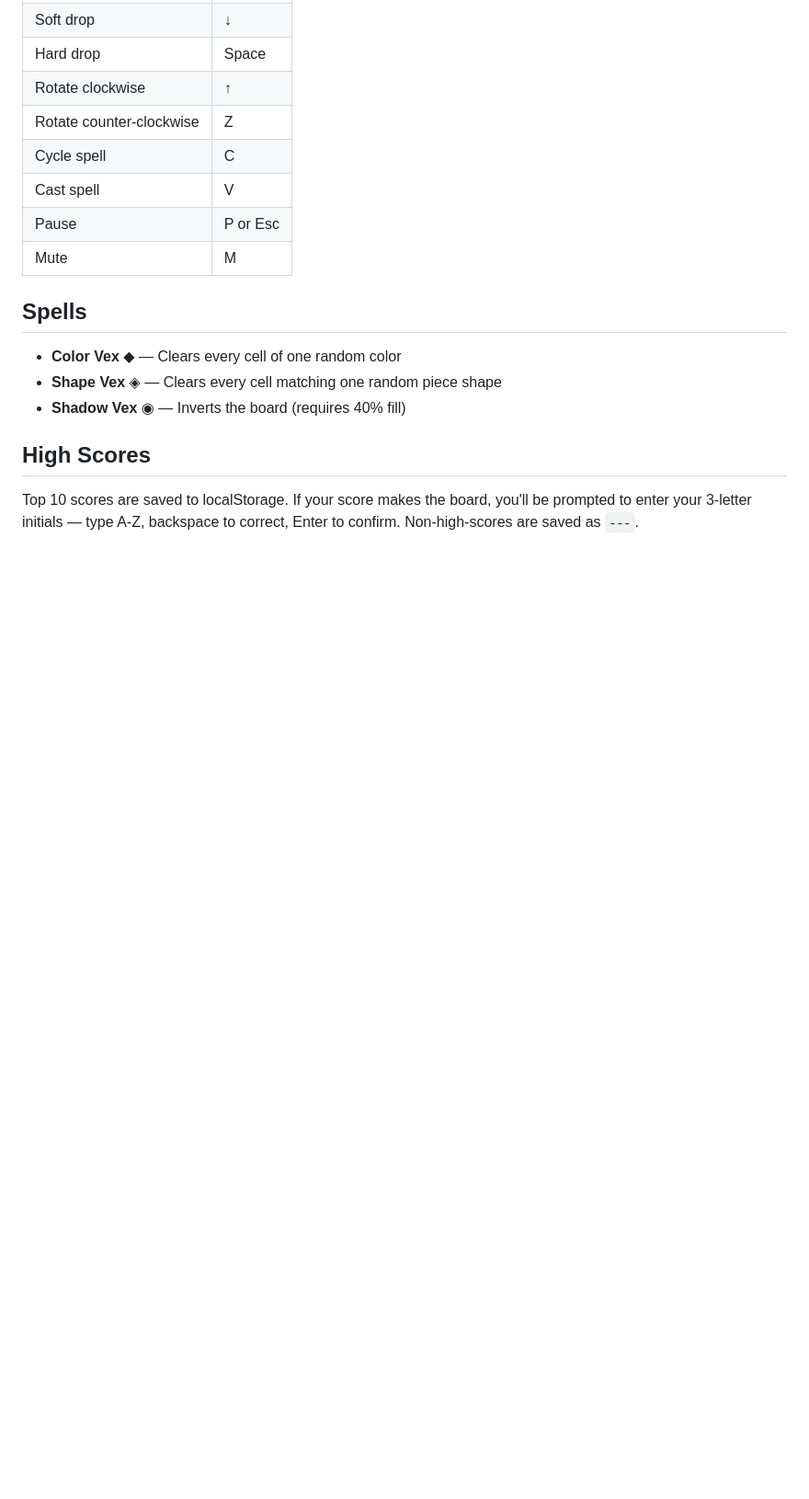
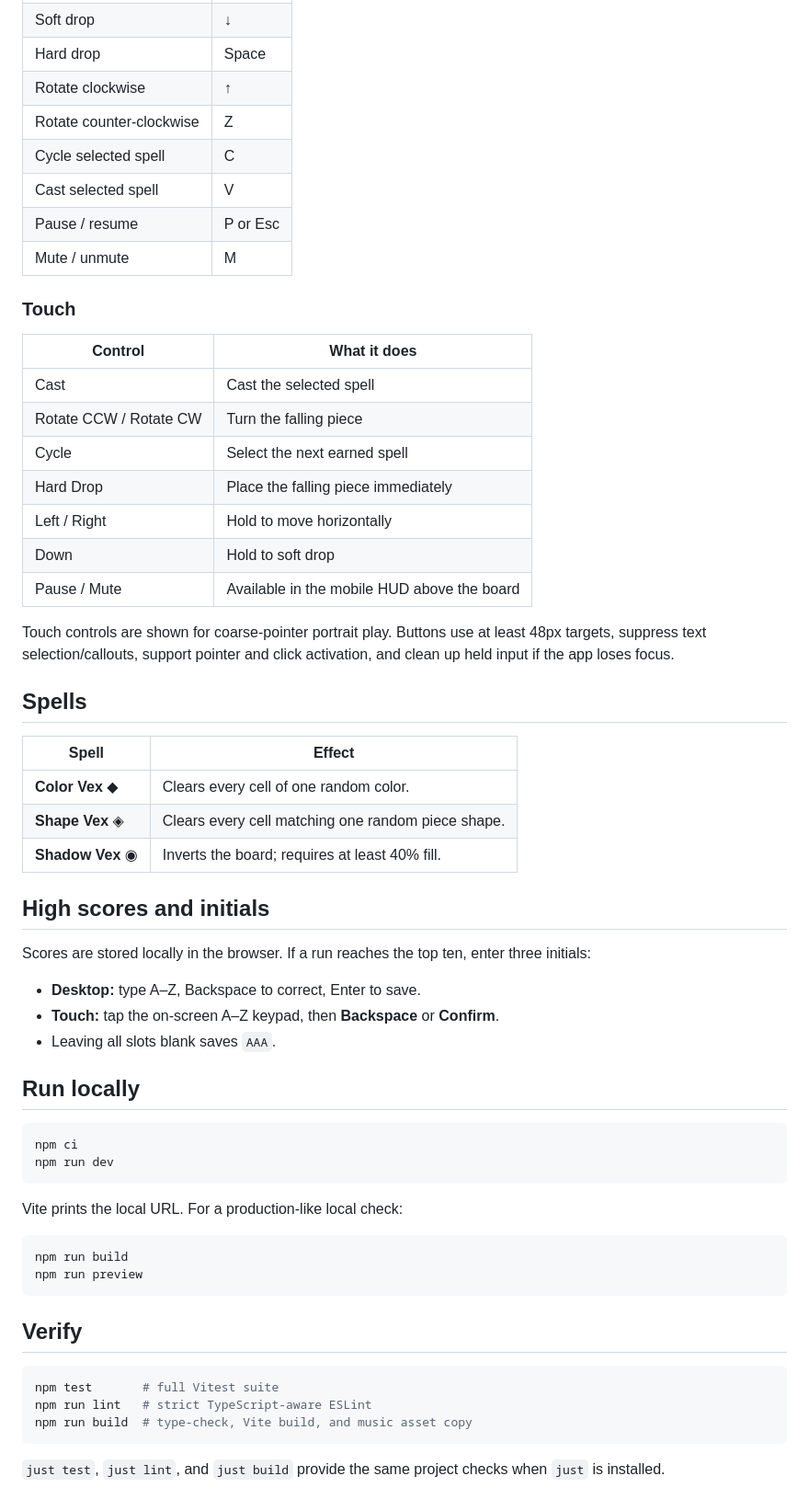
Before and after one commit to xbillwatsonx/vextris, a Markdown page: README.md, the part around one of its changes. Shown at 92% size. Drawn GitHub-style; blank space fills up the shorter version.

````diff
--- a/README.md
+++ b/README.md
@@ -81,17 +38,62 @@ vextris/
 | Hard drop | Space |
 | Rotate clockwise | ↑ |
 | Rotate counter-clockwise | Z |
-| Cycle spell | C |
-| Cast spell | V |
-| Pause | P or Esc |
-| Mute | M |
+| Cycle selected spell | C |
+| Cast selected spell | V |
+| Pause / resume | P or Esc |
+| Mute / unmute | M |
+
+### Touch
+
+| Control | What it does |
+|---|---|
+| Cast | Cast the selected spell |
+| Rotate CCW / Rotate CW | Turn the falling piece |
+| Cycle | Select the next earned spell |
+| Hard Drop | Place the falling piece immediately |
+| Left / Right | Hold to move horizontally |
+| Down | Hold to soft drop |
+| Pause / Mute | Available in the mobile HUD above the board |
+
+Touch controls are shown for coarse-pointer portrait play. Buttons use at least 48px targets, suppress text selection/callouts, support pointer and click activation, and clean up held input if the app loses focus.
 
 ## Spells
 
-- **Color Vex** ◆ — Clears every cell of one random color
-- **Shape Vex** ◈ — Clears every cell matching one random piece shape
-- **Shadow Vex** ◉ — Inverts the board (requires 40% fill)
+| Spell | Effect |
+|---|---|
+| **Color Vex** ◆ | Clears every cell of one random color. |
+| **Shape Vex** ◈ | Clears every cell matching one random piece shape. |
+| **Shadow Vex** ◉ | Inverts the board; requires at least 40% fill. |
 
-## High Scores
+## High scores and initials
 
-Top 10 scores are saved to localStorage. If your score makes the board, you'll be prompted to enter your 3-letter initials — type A-Z, backspace to correct, Enter to confirm. Non-high-scores are saved as `---`.
+Scores are stored locally in the browser. If a run reaches the top ten, enter three initials:
+
+- **Desktop:** type A–Z, Backspace to correct, Enter to save.
+- **Touch:** tap the on-screen A–Z keypad, then **Backspace** or **Confirm**.
+- Leaving all slots blank saves `AAA`.
+
+## Run locally
+
+```bash
+npm ci
+npm run dev
+```
+
+Vite prints the local URL. For a production-like local check:
+
+```bash
+npm run build
+npm run preview
+```
+
+## Verify
+
+```bash
+npm test       # full Vitest suite
+npm run lint   # strict TypeScript-aware ESLint
+npm run build  # type-check, Vite build, and music asset copy
+```
+
+`just test`, `just lint`, and `just build` provide the same project checks when `just` is installed.
+
````
Also changed, not shown: other parts of README.md (+37 -65 lines), .github/pull_request_template.md (added, +30 -0 lines), CHANGELOG.md (added, +40 -0 lines), docs/release-candidate/github-metadata-recommendations.md (added, +27 -0 lines), docs/release-candidate/v0.3.0-feature-issue.md (added, +36 -0 lines), docs/release-candidate/v0.3.0-pr-description.md (added, +80 -0 lines), docs/release-evidence/v0.3.0-rc/375x667-safe.png (added), docs/release-evidence/v0.3.0-rc/390x740.png (added), docs/release-evidence/v0.3.0-rc/390x812.png (added), docs/release-evidence/v0.3.0-rc/390x844.png (added), docs/release-evidence/v0.3.0-rc/desktop-gameplay.png (added), 5 other files.
